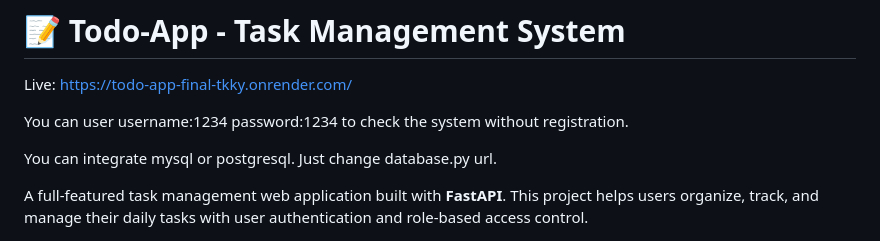
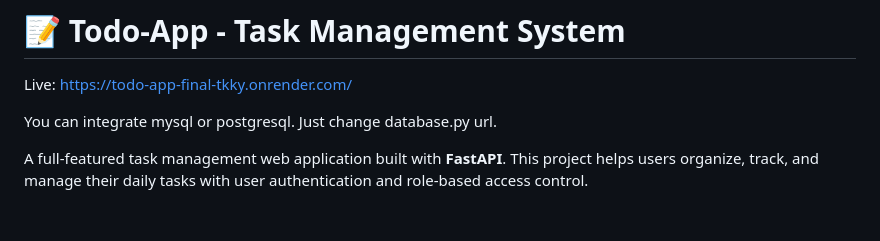
Before and after one commit to mMaRuf1998/Todo-App, a Markdown page: README.md, the part around the change. GitHub-like rendering; blank space fills up the shorter version.

```diff
--- a/README.md
+++ b/README.md
@@ -1,8 +1,6 @@
 # 📝 Todo-App - Task Management System
 
 Live: https://todo-app-final-tkky.onrender.com/
-
-You can user username:1234 password:1234 to check the system without registration.
 
 You can integrate mysql or postgresql. Just change database.py url.
 
```
